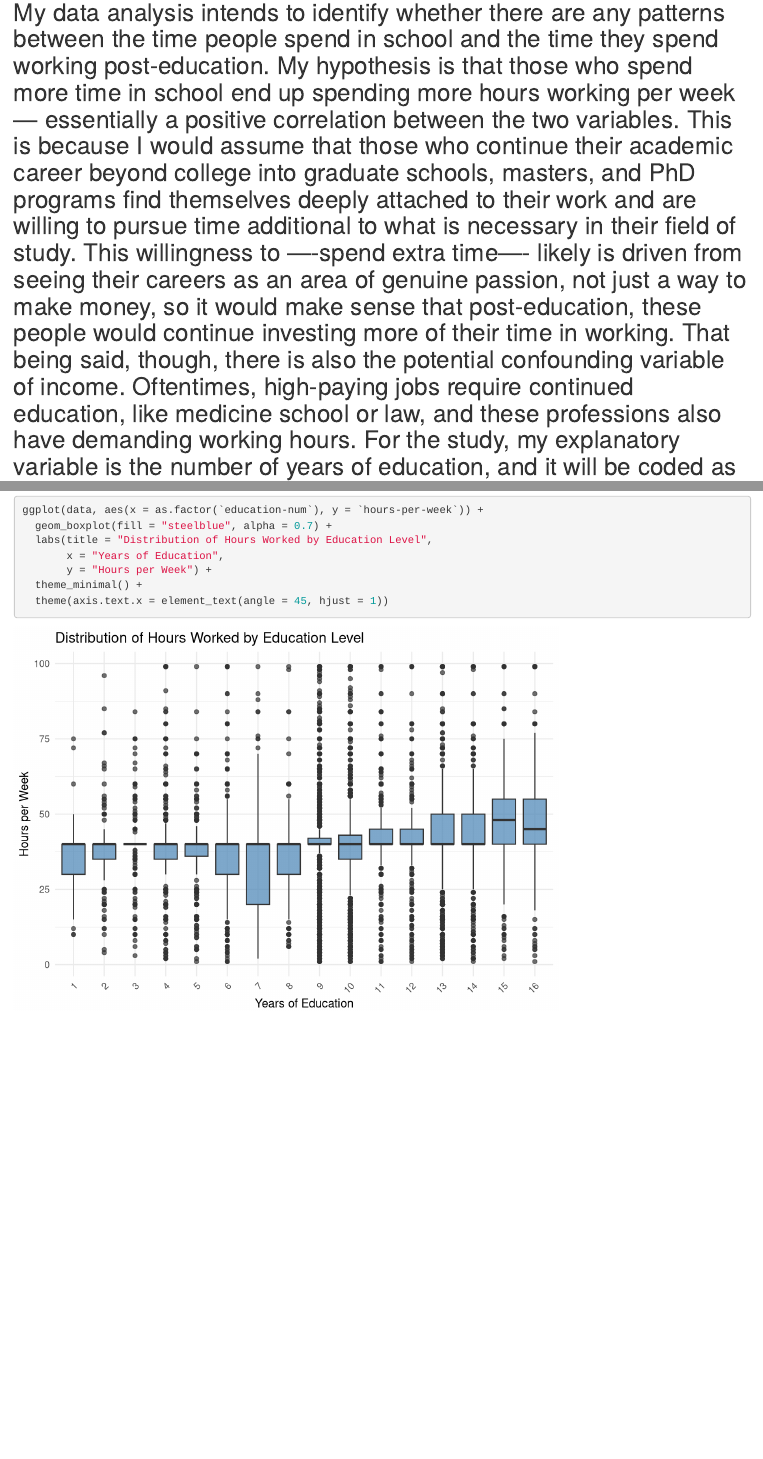
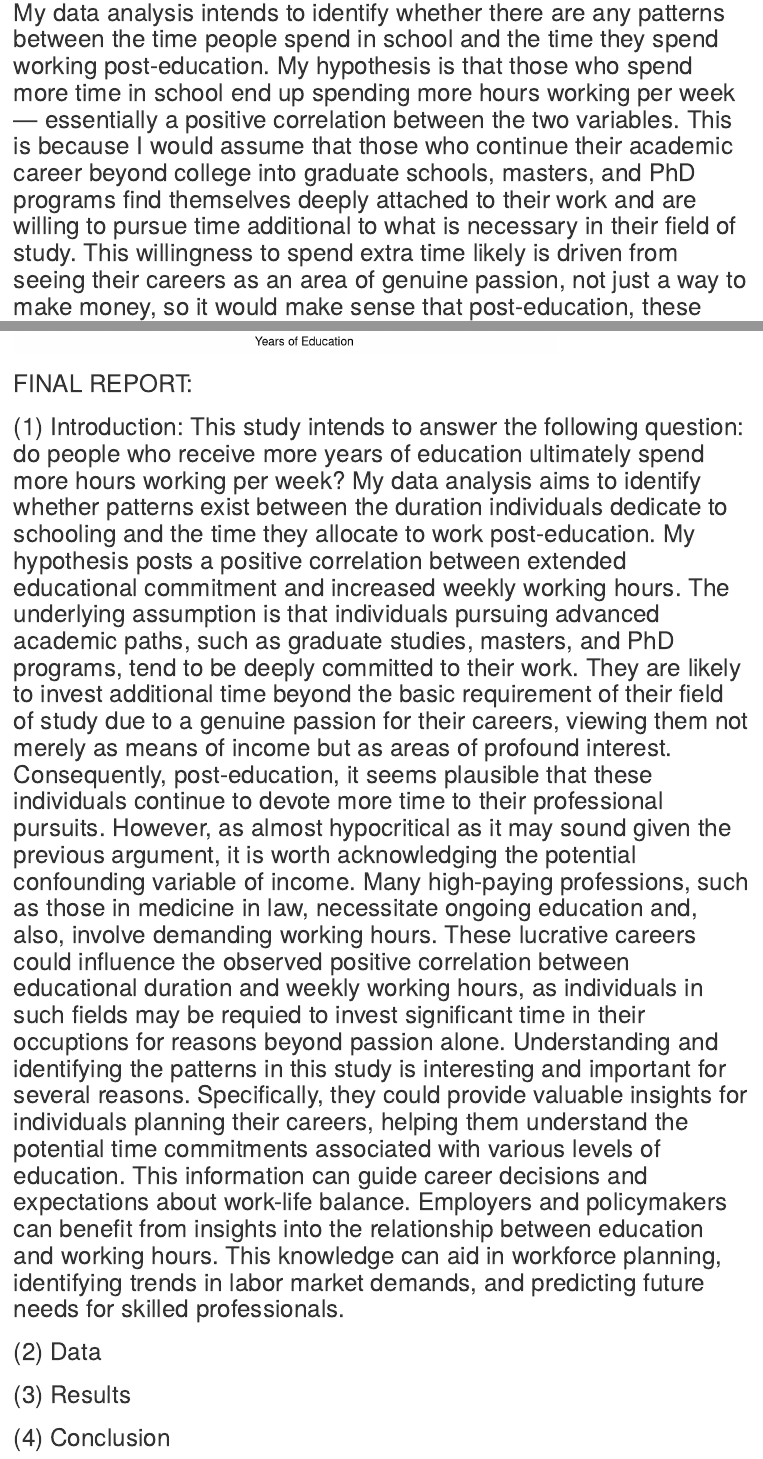
Before and after one commit to aarna-sitani/gov50-final-projec, an R Markdown document (index.Rmd): the page in a window 1100 px wide, from 280 px down, and a second part further down, joined at a grey line. Rendered offline with R 4.5, knitr and Pandoc, with nearby package versions; drawn as R Markdown's standard HTML page in place of the format the file asks for.

Commit message:
Committing intro

````diff
--- a/index.Rmd
+++ b/index.Rmd
@@ -15,7 +15,7 @@ I am interested in exploring data related to...
 analyzing political campaign finance, customer behavior in online retail, patterns of employee productivity, social media influence on brand awareness
 
 
-## Milestone #2: What is the relationship between the years of educational attainment and the number of hours worked per week?  My data analysis intends to identify whether there are any patterns between the time people spend in school and the time they spend working post-education.  My hypothesis is that those who spend more time in school end up spending more hours working per week — essentially a positive correlation between the two variables.  This is because I would assume that those who continue their academic career beyond college into graduate schools, masters, and PhD programs find themselves deeply attached to their work and are willing to pursue time additional to what is necessary in their field of study.  This willingness to —-spend extra time—- likely is driven from seeing their careers as an area of genuine passion, not just a way to make money, so it would make sense that post-education, these people would continue investing more of their time in working.  That being said, though, there is also the potential confounding variable of income.  Oftentimes, high-paying jobs require continued education, like medicine school or law, and these professions also have demanding working hours.  For the study, my explanatory variable is the number of years of education, and it will be coded as =[number of years of education].  More specifically, if the variable were coded as =9, that would mean, at one data point, someone spent 9 years in school.  My outcome variable is the number of hours worked per week, and it will be coded as =[number of hours worked per week].  If after running the regression analysis, the data reveals a positive, significant coefficient, I would receive evidence supporting my hypothesis.  If there results a negative coefficient from my data, the evidence would disprove my hypothesis.
+## Milestone #2: What is the relationship between the years of educational attainment and the number of hours worked per week?  My data analysis intends to identify whether there are any patterns between the time people spend in school and the time they spend working post-education.  My hypothesis is that those who spend more time in school end up spending more hours working per week — essentially a positive correlation between the two variables.  This is because I would assume that those who continue their academic career beyond college into graduate schools, masters, and PhD programs find themselves deeply attached to their work and are willing to pursue time additional to what is necessary in their field of study.  This willingness to spend extra time likely is driven from seeing their careers as an area of genuine passion, not just a way to make money, so it would make sense that post-education, these people would continue investing more of their time in working.  That being said, though, there is also the potential confounding variable of income.  Oftentimes, high-paying jobs require continued education, like medicine school or law, and these professions also have demanding working hours.  For the study, my explanatory variable is the number of years of education, and it will be coded as =[number of years of education].  More specifically, if the variable were coded as =9, that would mean, at one data point, someone spent 9 years in school.  My outcome variable is the number of hours worked per week, and it will be coded as =[number of hours worked per week].  If after running the regression analysis, the data reveals a positive, significant coefficient, I would receive evidence supporting my hypothesis.  If there results a negative coefficient from my data, the evidence would disprove my hypothesis.
 
 
 
@@ -48,3 +48,16 @@ ggplot(data, aes(x = as.factor(`education-num`), y = `hours-per-week`)) +
   theme(axis.text.x = element_text(angle = 45, hjust = 1))
 
 ```
+
+## FINAL REPORT:
+
+## (1) Introduction: This study intends to answer the following question: do people who receive more years of education ultimately spend more hours working per week?  My data analysis aims to identify whether patterns exist between the duration individuals dedicate to schooling and the time they allocate to work post-education. My hypothesis posts a positive correlation between extended educational commitment and increased weekly working hours.  The underlying assumption is that individuals pursuing advanced academic paths, such as graduate studies, masters, and PhD programs, tend to be deeply committed to their work.  They are likely to invest additional time beyond the basic requirement of their field of study due to a genuine passion for their careers, viewing them not merely as means of income but as areas of profound interest.  Consequently, post-education, it seems plausible that these individuals continue to devote more time to their professional pursuits.  However, as almost hypocritical as it may sound given the previous argument, it is worth  acknowledging the potential confounding variable of income.  Many high-paying professions, such as those in medicine in law, necessitate ongoing education and, also, involve demanding working hours.  These lucrative careers could influence the observed positive correlation between educational duration and weekly working hours, as individuals in such fields may be requied to invest significant time in their occuptions for reasons beyond passion alone.  Understanding and identifying the patterns in this study is interesting and important for several reasons.  Specifically, they could provide valuable insights for individuals planning their careers, helping them understand the potential time commitments associated with various levels of education.  This information can guide career decisions and expectations about work-life balance.  Employers and policymakers can benefit from insights into the relationship between education and working hours.  This knowledge can aid in workforce planning, identifying trends in labor market demands, and predicting future needs for skilled professionals.
+
+
+## (2) Data
+
+
+## (3) Results
+
+
+## (4) Conclusion
````
